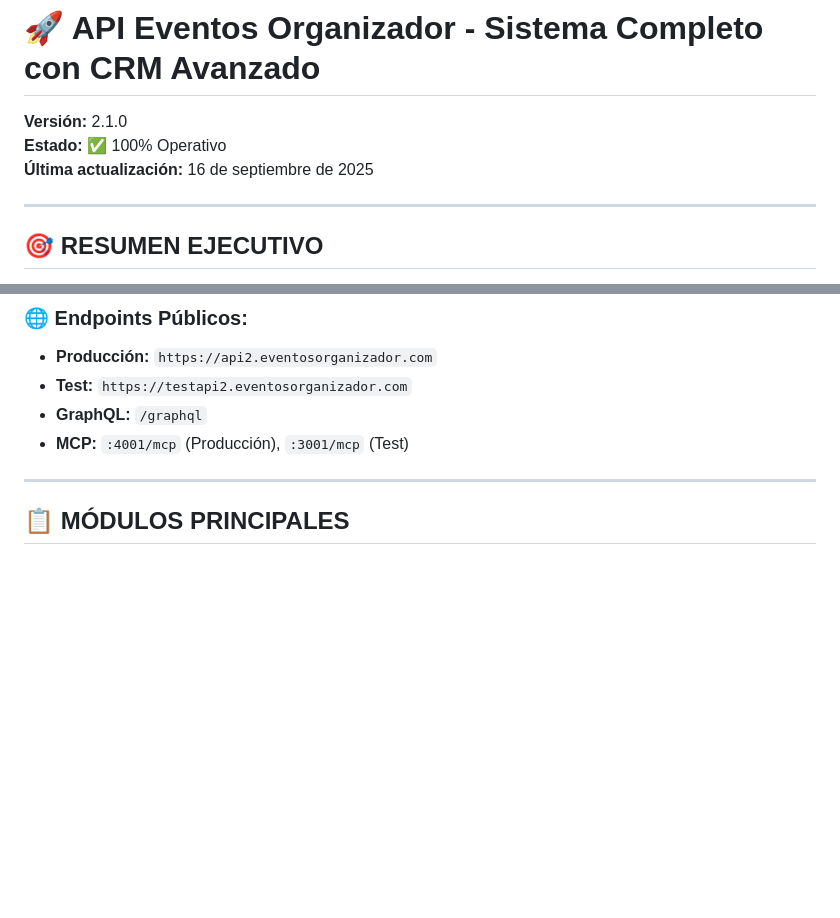
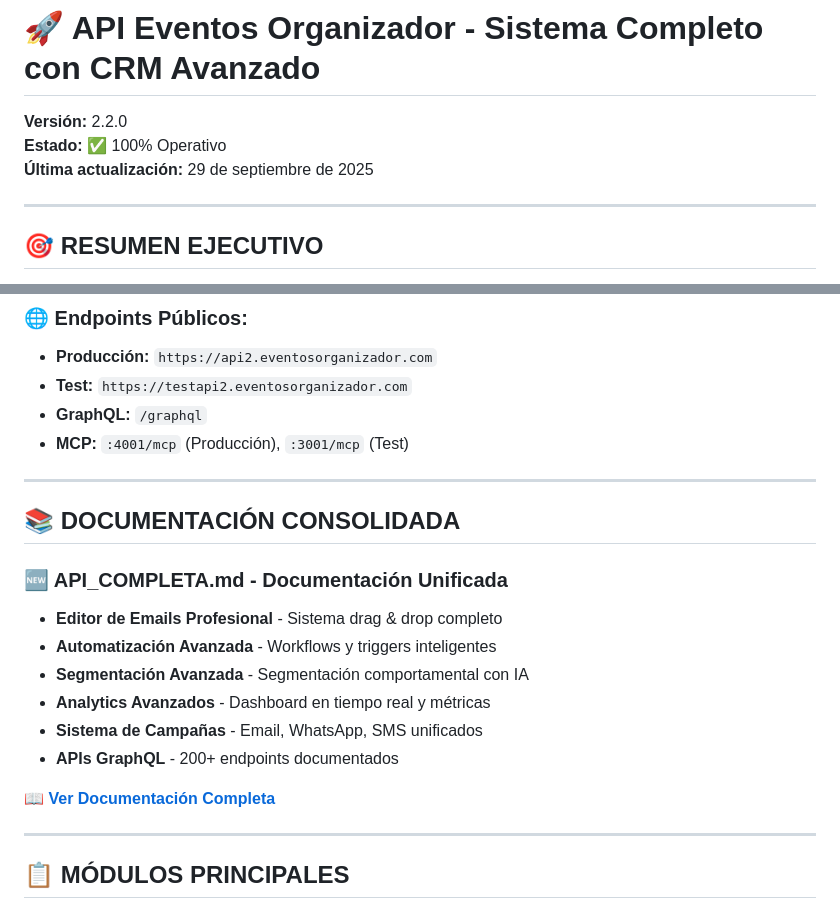
Before and after one commit to carlos2325/crm-documentation, a Markdown page: README.md, 2 parts joined by grey strips. GitHub-like rendering; blank space fills up the shorter version.

```diff
--- a/README.md
+++ b/README.md
@@ -1,8 +1,8 @@
 # 🚀 API Eventos Organizador - Sistema Completo con CRM Avanzado
 
-**Versión:** 2.1.0
+**Versión:** 2.2.0
 **Estado:** ✅ 100% Operativo
-**Última actualización:** 16 de septiembre de 2025
+**Última actualización:** 29 de septiembre de 2025
 
 ---
 
@@ -40,6 +40,20 @@ Sistema completo de gestión de eventos con funcionalidades avanzadas de CRM, Wh
 - **Test:** `https://testapi2.eventosorganizador.com`
 - **GraphQL:** `/graphql`
 - **MCP:** `:4001/mcp` (Producción), `:3001/mcp` (Test)
+
+---
+
+## 📚 **DOCUMENTACIÓN CONSOLIDADA**
+
+### **🆕 API_COMPLETA.md - Documentación Unificada**
+- **Editor de Emails Profesional** - Sistema drag & drop completo
+- **Automatización Avanzada** - Workflows y triggers inteligentes
+- **Segmentación Avanzada** - Segmentación comportamental con IA
+- **Analytics Avanzados** - Dashboard en tiempo real y métricas
+- **Sistema de Campañas** - Email, WhatsApp, SMS unificados
+- **APIs GraphQL** - 200+ endpoints documentados
+
+**📖 [Ver Documentación Completa](./API_COMPLETA.md)**
 
 ---
 
```
Also changed, not shown: API_COMPLETA.md (added, +448 -0 lines).
